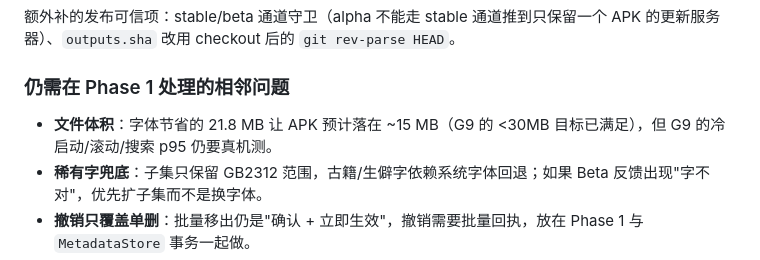
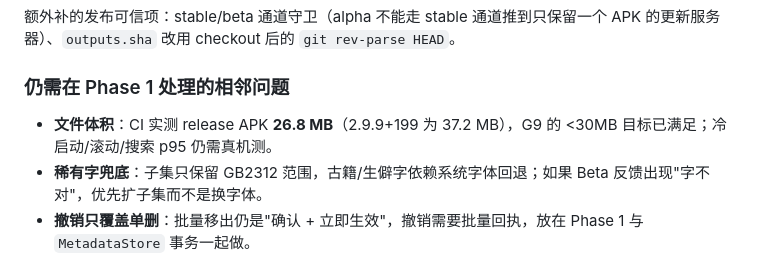
Before and after one commit to alexopenfan-xiaxin/jianxi-reader, a Markdown page: docs/3.0-readiness.md, the part around the change. GitHub-like rendering.

Commit message:
docs: record the measured 26.8 MB APK size (build 290)

```diff
--- a/docs/3.0-readiness.md
+++ b/docs/3.0-readiness.md
@@ -713,7 +713,7 @@ abstract interface class ReaderEngine {
 
 ### 仍需在 Phase 1 处理的相邻问题
 
-- **文件体积**：字体节省的 21.8 MB 让 APK 预计落在 ~15 MB（G9 的 <30MB 目标已满足），但 G9 的冷启动/滚动/搜索 p95 仍要真机测。
+- **文件体积**：CI 实测 release APK **26.8 MB**（2.9.9+199 为 37.2 MB），G9 的 <30MB 目标已满足；冷启动/滚动/搜索 p95 仍需真机测。
 - **稀有字兜底**：子集只保留 GB2312 范围，古籍/生僻字依赖系统字体回退；如果 Beta 反馈出现"字不对"，优先扩子集而不是换字体。
 - **撤销只覆盖单删**：批量移出仍是"确认 + 立即生效"，撤销需要批量回执，放在 Phase 1 与 `MetadataStore` 事务一起做。
 - **撤销只在内存**：进程被杀后 `.trash` 里的文件不会被自动恢复，24 小时后被清理——这与"不做回收站页面"的定位一致，但要在 Beta 说明里写清。
```
